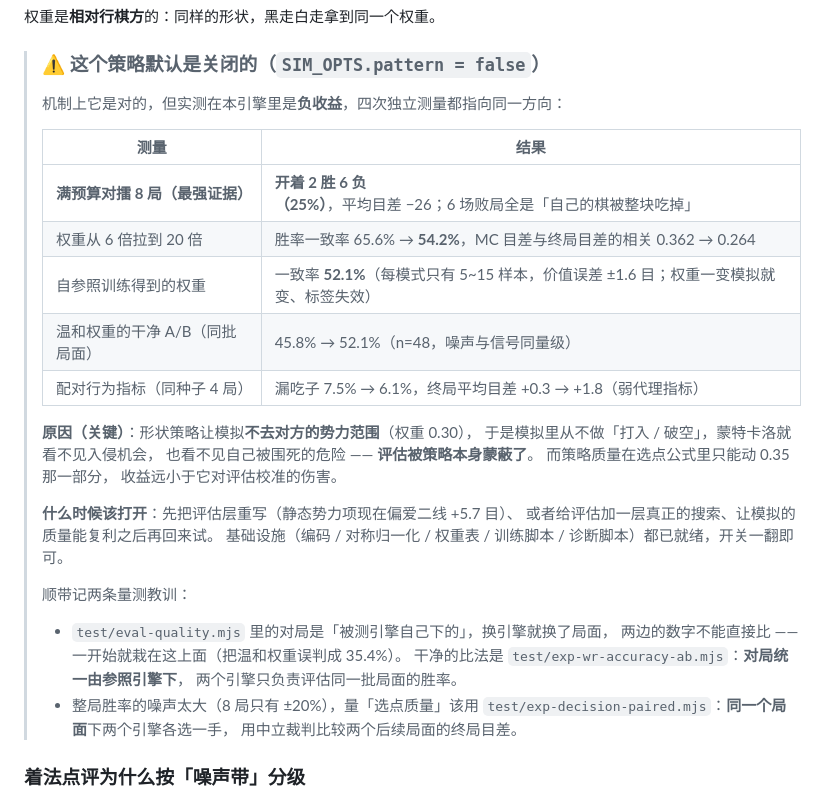
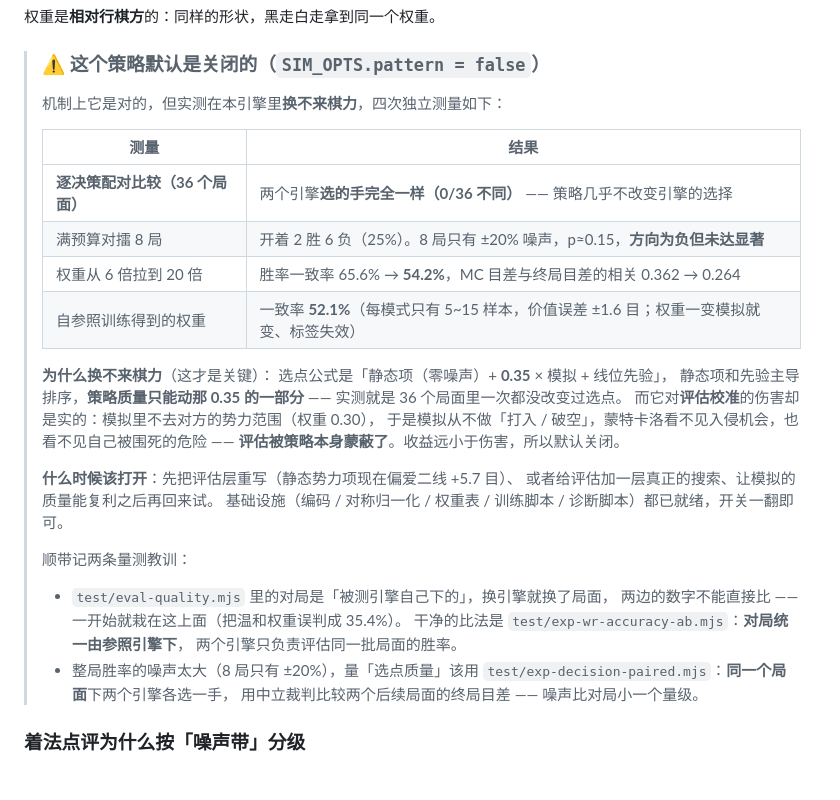
Before and after one commit to iamfromchangsha/go9-go, a Markdown page: README.md, the part around the change. Rendered like a GitHub page.

Commit message:
README：用逐决策配对比较修正 3×3 策略的结论（36 个局面选点 0/36 不同 → 是「换不来棋力」而非「主动变弱」）

```diff
--- a/README.md
+++ b/README.md
@@ -290,21 +290,22 @@ A/B 实测（2 局 × 24 手）：
 
 > ### ⚠️ 这个策略默认是**关闭**的（`SIM_OPTS.pattern = false`）
 >
-> 机制上它是对的，但实测在本引擎里是**负收益**，四次独立测量都指向同一方向：
+> 机制上它是对的，但实测在本引擎里**换不来棋力**，四次独立测量如下：
 >
 > | 测量 | 结果 |
 > |---|---|
-> | **满预算对擂 8 局（最强证据）** | **开着 2 胜 6 负（25%）**，平均目差 −26；6 场败局全是「自己的棋被整块吃掉」 |
+> | **逐决策配对比较（36 个局面）** | 两个引擎**选的手完全一样（0/36 不同）** —— 策略几乎不改变引擎的选择 |
+> | 满预算对擂 8 局 | 开着 2 胜 6 负（25%）。8 局只有 ±20% 噪声，p≈0.15，**方向为负但未达显著** |
 > | 权重从 6 倍拉到 20 倍 | 胜率一致率 65.6% → **54.2%**，MC 目差与终局目差的相关 0.362 → 0.264 |
 > | 自参照训练得到的权重 | 一致率 **52.1%**（每模式只有 5~15 样本，价值误差 ±1.6 目；权重一变模拟就变、标签失效） |
-> | 温和权重的干净 A/B（同批局面） | 45.8% → 52.1%（n=48，噪声与信号同量级） |
-> | 配对行为指标（同种子 4 局） | 漏吃子 7.5% → 6.1%，终局平均目差 +0.3 → +1.8（弱代理指标） |
 >
-> **原因（关键）**：形状策略让模拟**不去对方的势力范围**（权重 0.30），
-> 于是模拟里从不做「打入 / 破空」，蒙特卡洛就看不见入侵机会，
-> 也看不见自己被围死的危险 —— **评估被策略本身蒙蔽了**。
-> 而策略质量在选点公式里只能动 0.35 那一部分，
-> 收益远小于它对评估校准的伤害。
+> **为什么换不来棋力**（这才是关键）：
+> 选点公式是「静态项（零噪声）+ **0.35** × 模拟 + 线位先验」，
+> 静态项和先验主导排序，**策略质量只能动那 0.35 的一部分** ——
+> 实测就是 36 个局面里一次都没改变过选点。
+> 而它对**评估校准**的伤害却是实的：模拟里不去对方的势力范围（权重 0.30），
+> 于是模拟从不做「打入 / 破空」，蒙特卡洛看不见入侵机会，也看不见自己被围死的危险 ——
+> **评估被策略本身蒙蔽了**。收益远小于伤害，所以默认关闭。
 >
 > **什么时候该打开**：先把评估层重写（静态势力项现在偏爱二线 +5.7 目）、
 > 或者给评估加一层真正的搜索、让模拟的质量能复利之后再回来试。
@@ -317,7 +318,7 @@ A/B 实测（2 局 × 24 手）：
 >   两个引擎只负责评估同一批局面的胜率。
 > - 整局胜率的噪声太大（8 局只有 ±20%），量「选点质量」该用
 >   `test/exp-decision-paired.mjs`：**同一个局面**下两个引擎各选一手，
->   用中立裁判比较两个后续局面的终局目差。
+>   用中立裁判比较两个后续局面的终局目差 —— 噪声比对局小一个量级。
 
 ### 着法点评为什么按「噪声带」分级
 
```
